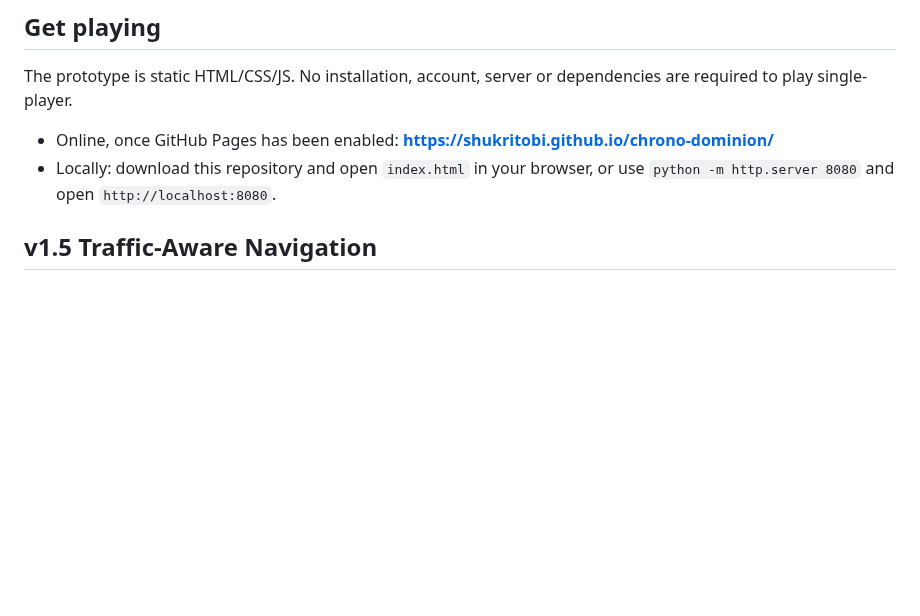
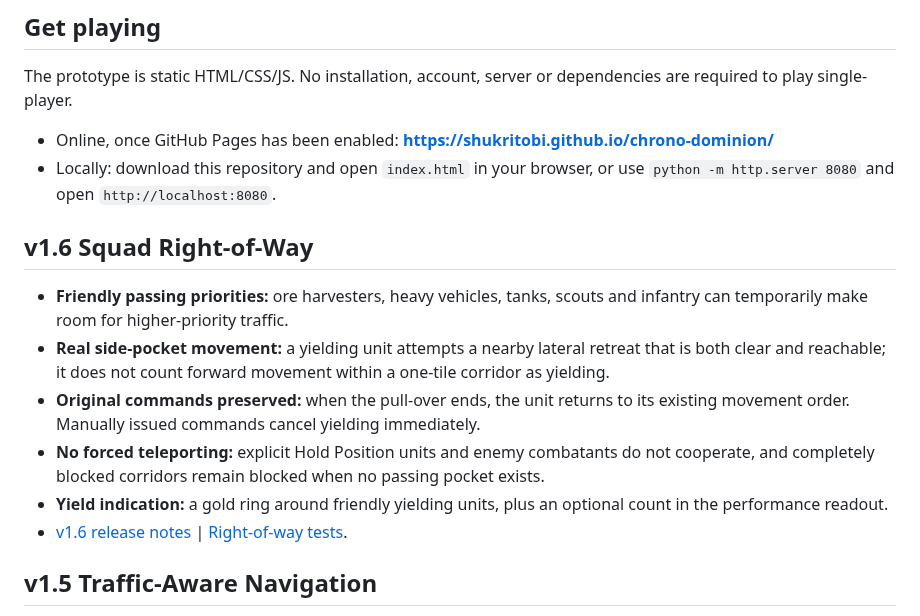
Before and after one commit to shukritobi/chrono-dominion, a Markdown page: README.md, the part around one of its changes. Rendered like a GitHub page; blank space fills up the shorter version.

Commit message:
docs(v1.6): publish latest right-of-way gameplay status

```diff
--- a/README.md
+++ b/README.md
@@ -12,6 +12,15 @@ The prototype is static HTML/CSS/JS. No installation, account, server or depende
 
 - Online, once GitHub Pages has been enabled: **https://shukritobi.github.io/chrono-dominion/**
 - Locally: download this repository and open `index.html` in your browser, or use `python -m http.server 8080` and open `http://localhost:8080`.
+
+## v1.6 Squad Right-of-Way
+
+- **Friendly passing priorities:** ore harvesters, heavy vehicles, tanks, scouts and infantry can temporarily make room for higher-priority traffic.
+- **Real side-pocket movement:** a yielding unit attempts a nearby lateral retreat that is both clear and reachable; it does not count forward movement within a one-tile corridor as yielding.
+- **Original commands preserved:** when the pull-over ends, the unit returns to its existing movement order. Manually issued commands cancel yielding immediately.
+- **No forced teleporting:** explicit Hold Position units and enemy combatants do not cooperate, and completely blocked corridors remain blocked when no passing pocket exists.
+- **Yield indication:** a gold ring around friendly yielding units, plus an optional count in the performance readout.
+- [v1.6 release notes](docs/RELEASE-1.6.md) | [Right-of-way tests](tests/right-of-way-v16.test.mjs).
 
 ## v1.5 Traffic-Aware Navigation
 
```
Also changed, not shown: other parts of README.md (+1 -1 lines).
